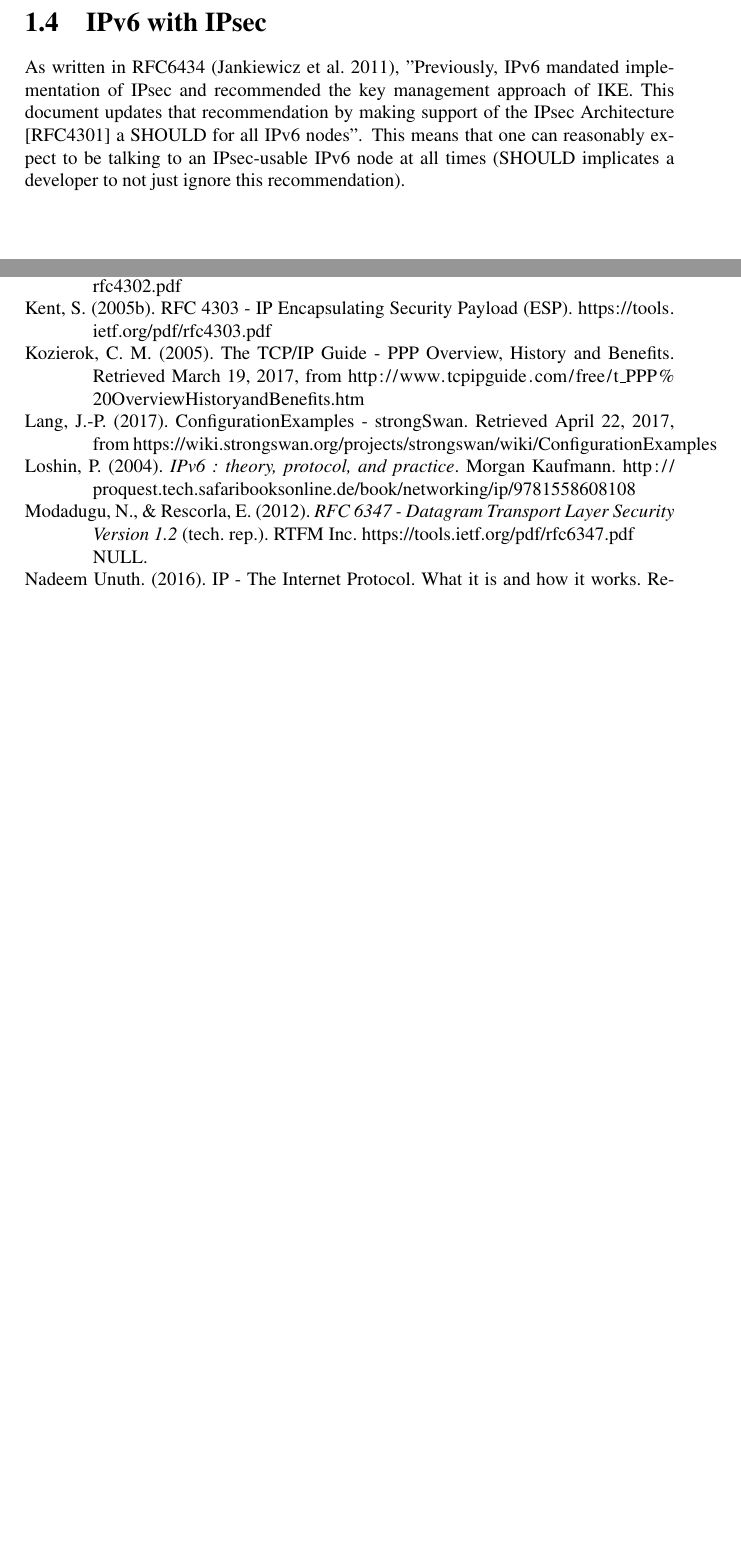
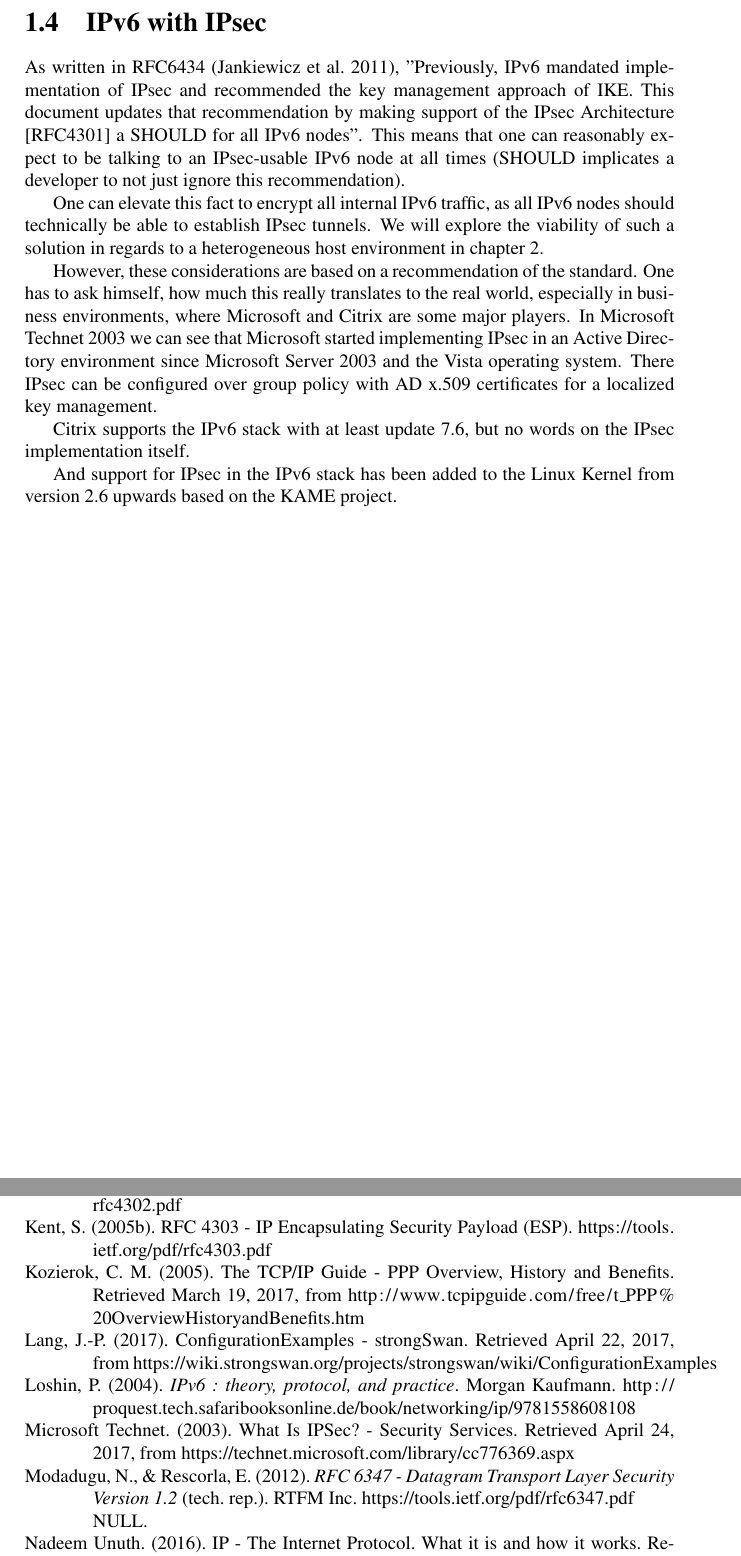
Before and after one commit to KilnOfTheSecondFlame/NS_TermPaper, a LaTeX document (Gruppe.A1.End-to-End_Encryption_mit_IPv6_und_integriertem_IPSec.ThushjandanPonnudurai.PascalBaumann.Termpaper.tex): two parts of pages 10 and 19 of 19 before the commit and two parts of pages 10 and 19 of 20 after it, joined at a grey line, cut so that both start at the same text, the shorter picture padded with empty space. Compiled offline with pdfLaTeX.

Commit message:
Finished writeup of the IPsec over IPv6 section

```diff
--- a/Gruppe.A1.End-to-End_Encryption_mit_IPv6_und_integriertem_IPSec.ThushjandanPonnudurai.PascalBaumann.Termpaper.tex
+++ b/Gruppe.A1.End-to-End_Encryption_mit_IPv6_und_integriertem_IPSec.ThushjandanPonnudurai.PascalBaumann.Termpaper.tex
@@ -266,6 +266,15 @@ After a secure IKE tunnel is established in the first phase, there is a second r
 
 As written in RFC6434 \parencite{Jankiewicz2011}, "Previously, IPv6 mandated implementation of IPsec and recommended the key management approach of IKE. This document updates that recommendation by making support of the IPsec Architecture [RFC4301] a SHOULD for all IPv6 nodes". This means that one can reasonably expect to be talking to an IPsec-usable IPv6 node at all times (SHOULD implicates a developer to not just ignore this recommendation).
 
+One can elevate this fact to encrypt all internal IPv6 traffic, as all IPv6 nodes should technically be able to establish IPsec tunnels. We will explore the viability of such a solution in regards to a heterogeneous host environment in chapter \ref{ch:Practical}.
+
+However, these considerations are based on a recommendation of the standard. One has to ask himself, how much this really translates to the real world, especially in business environments, where Microsoft and Citrix are some major players.
+In \cite{MicrosoftTechnet2003} we can see that Microsoft started implementing IPsec in an Active Directory environment since Microsoft Server 2003 and the Vista operating system. There IPsec can be configured over group policy with AD x.509 certificates for a localized key management.
+
+Citrix supports the IPv6 stack with at least update 7.6, but no words on the IPsec implementation itself.
+
+And support for IPsec in the IPv6 stack has been added to the Linux Kernel from version 2.6 upwards based on the KAME project.
+
 \chapter[Practical part\\Client-to-Client IPsec VPN with an OpenSSL CA in a mixed host environment]{Practical part\\\large{Client-to-Client IPsec VPN with an OpenSSL CA in a mixed host environment}}
 \label{ch:Practical}
 
```
Also changed, not shown: bibliography.bib (+7 -0 lines).
